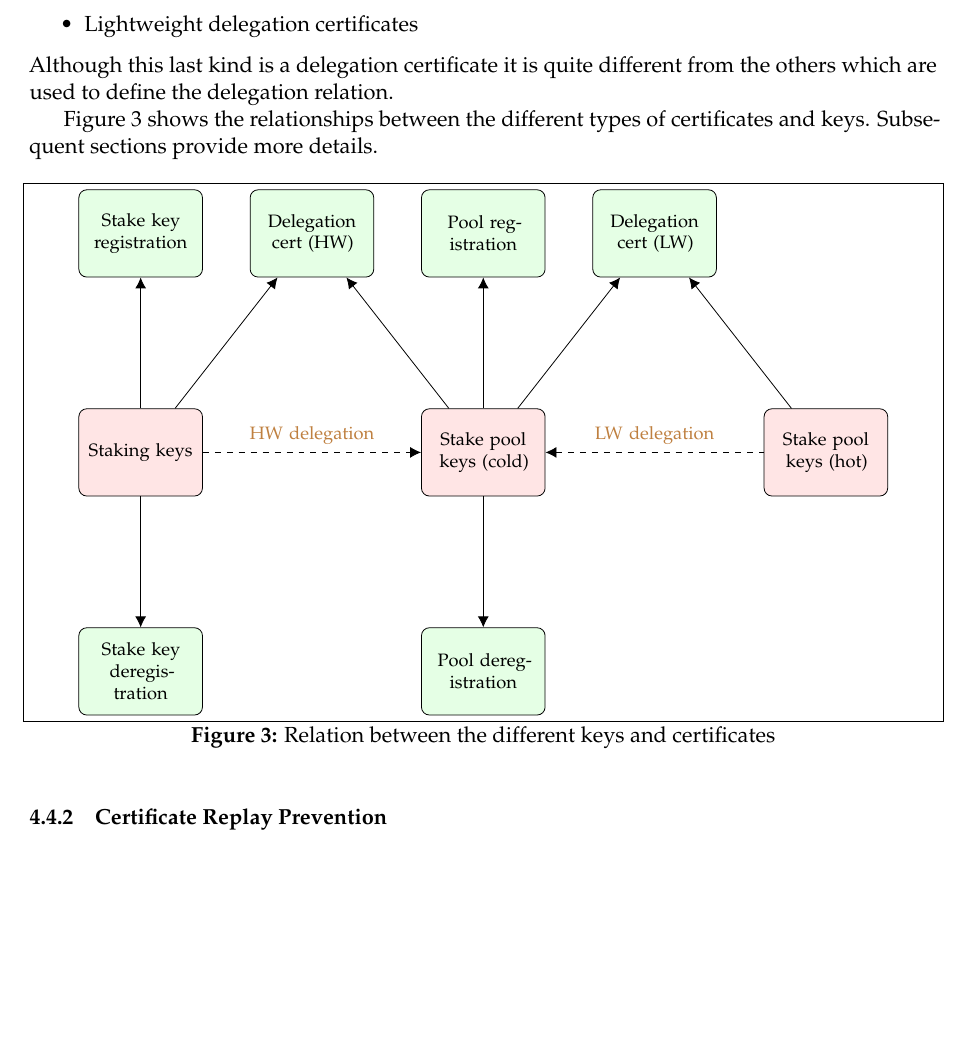
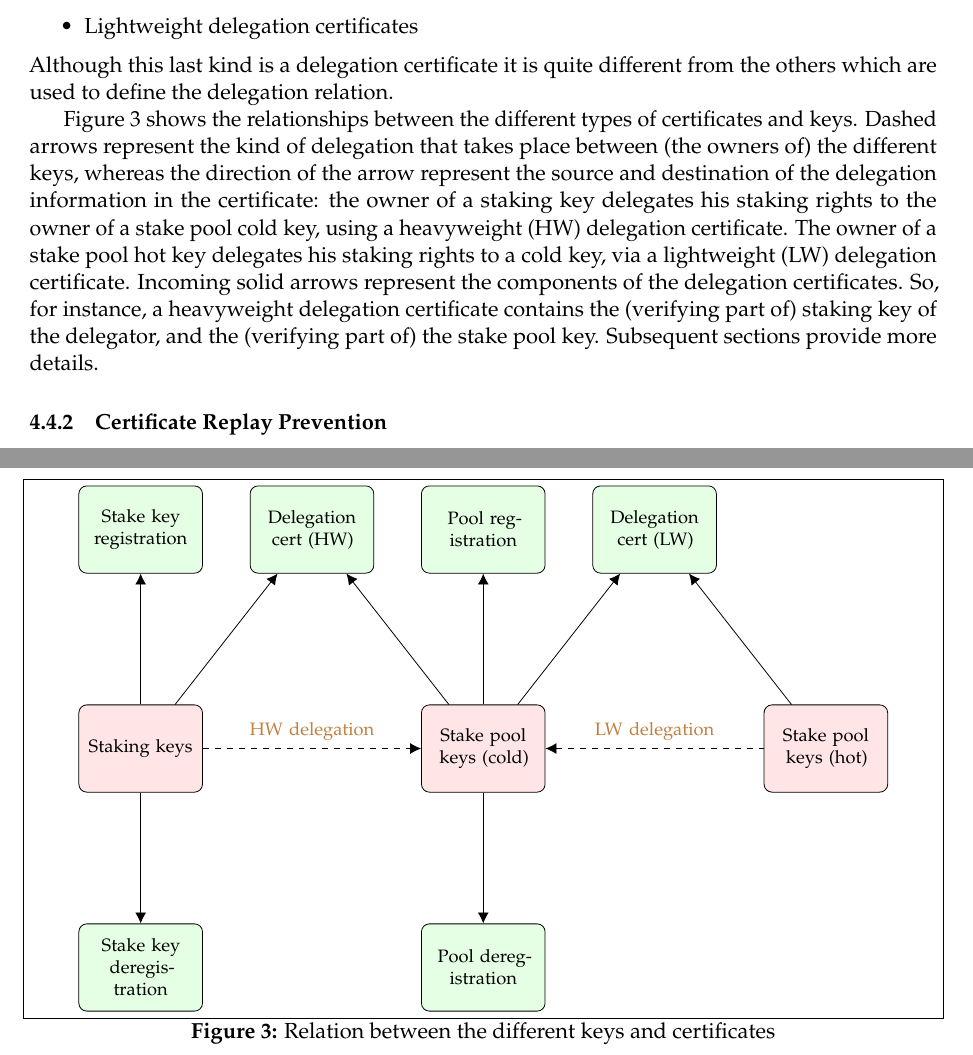
Before and after one commit to IntersectMBO/cardano-world, a LaTeX paper (docs/ledger/delegation_design_spec/delegation_design_spec.tex): part of page 14 of 48 before the commit and two parts of pages 14 and 15 of 48 after it, the two joined at a grey line, cut so that both start at the same text, the shorter picture padded with empty space. Compiled offline with pdfLaTeX.

Commit message:
Improve explanations of figures 2 and 3. [skip ci]

```diff
--- a/docs/ledger/delegation_design_spec/delegation_design_spec.tex
+++ b/docs/ledger/delegation_design_spec/delegation_design_spec.tex
@@ -806,8 +806,23 @@ different from the others which are used to define the delegation
 relation.
 
 Figure~\ref{fig:relationship-keys-certificates} shows the relationships between
-the different types of certificates and keys. Subsequent sections provide more
-details.
+the different types of certificates and keys.
+%
+Dashed arrows represent the kind of delegation that takes place between
+(the owners of) the different keys, whereas the direction of the arrow represent
+the source and destination of the delegation information in the certificate:
+the owner of a staking key delegates his staking rights to the owner of a stake
+pool cold key, using a heavyweight (HW) delegation certificate.
+%
+The owner of a stake pool hot key delegates his staking rights to a cold key,
+via a lightweight (LW) delegation certificate.
+%
+Incoming solid arrows represent the components of the delegation certificates.
+So, for instance, a heavyweight delegation certificate contains the (verifying
+part of) staking key of the delegator, and the (verifying part of) the stake
+pool key.
+%
+Subsequent sections provide more details.
 
 \begin{figure}[ht]
   \centering
```
Also changed, not shown: docs/ledger/delegation_design_spec/delegation_design_spec.tex (8 more changed lines).
